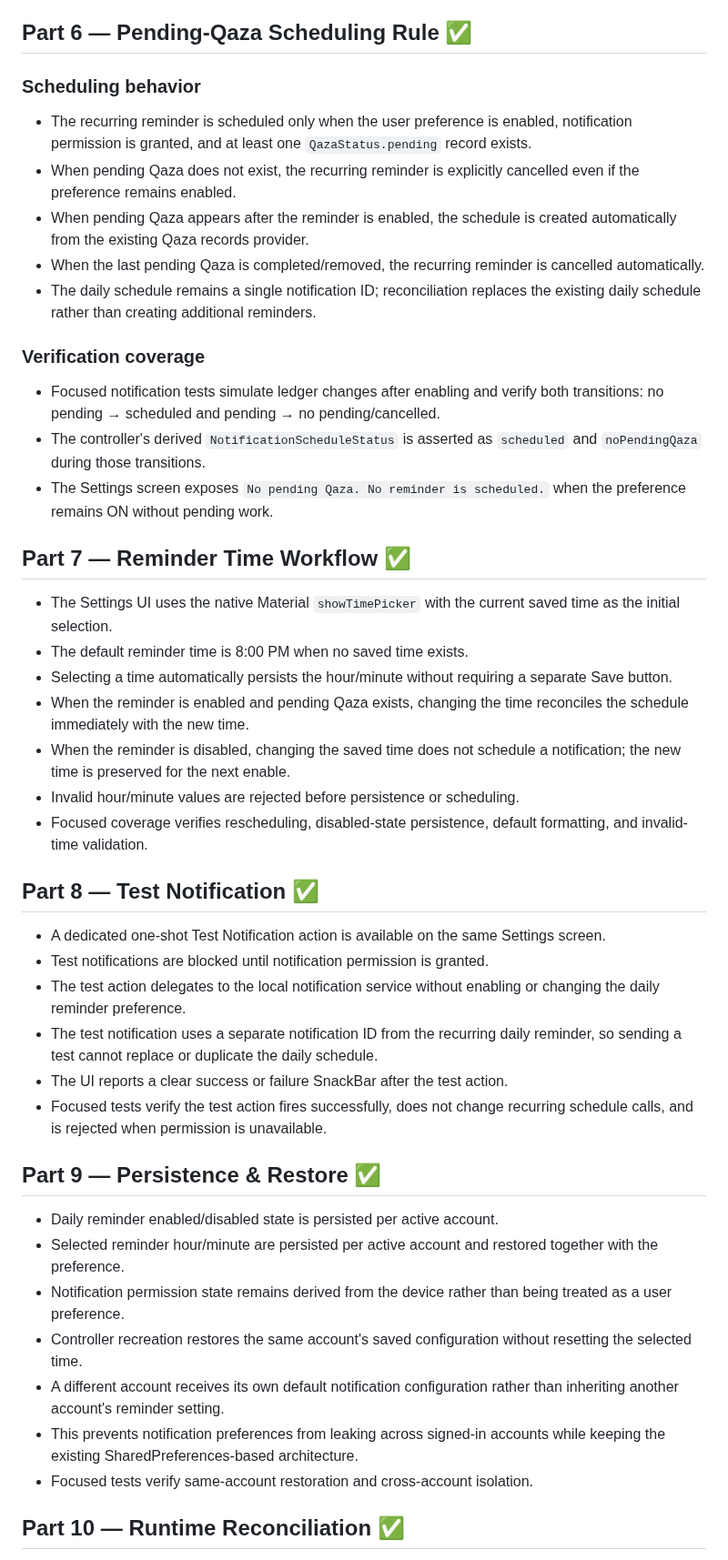
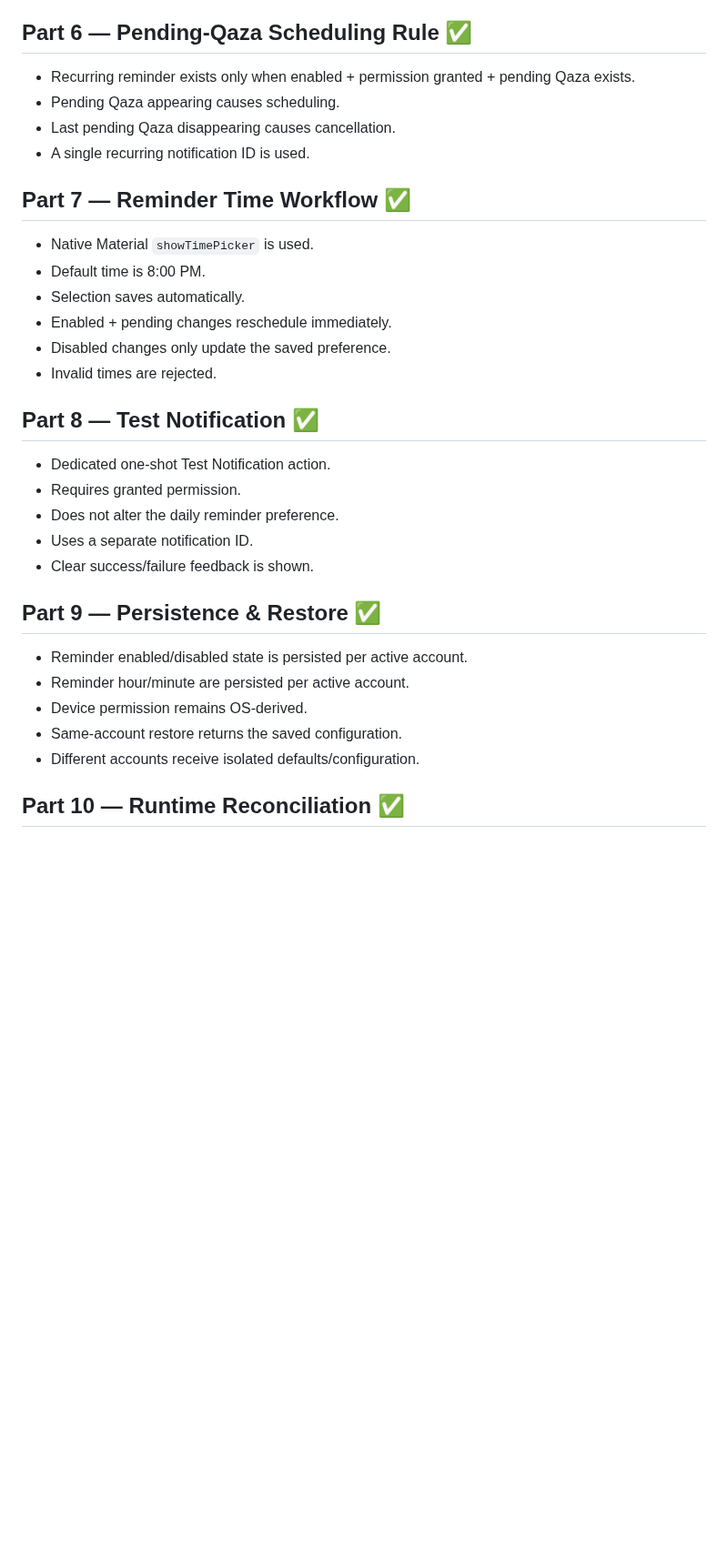
Before and after one commit to a-kabeer/Qaza-Namaz, a Markdown page: NOTIFICATIONS_SETTINGS_STATUS.md, the part around one of its changes. Shown at 91% size. Drawn GitHub-style; blank space fills up the shorter version.

```diff
--- a/NOTIFICATIONS_SETTINGS_STATUS.md
+++ b/NOTIFICATIONS_SETTINGS_STATUS.md
@@ -110,46 +95,35 @@ The first full CI run showed one notification test expectation mismatch: the fak
 
 ## Part 6 — Pending-Qaza Scheduling Rule ✅
 
-### Scheduling behavior
-- The recurring reminder is scheduled only when the user preference is enabled, notification permission is granted, and at least one `QazaStatus.pending` record exists.
-- When pending Qaza does not exist, the recurring reminder is explicitly cancelled even if the preference remains enabled.
-- When pending Qaza appears after the reminder is enabled, the schedule is created automatically from the existing Qaza records provider.
-- When the last pending Qaza is completed/removed, the recurring reminder is cancelled automatically.
-- The daily schedule remains a single notification ID; reconciliation replaces the existing daily schedule rather than creating additional reminders.
-
-### Verification coverage
-- Focused notification tests simulate ledger changes after enabling and verify both transitions: no pending → scheduled and pending → no pending/cancelled.
-- The controller's derived `NotificationScheduleStatus` is asserted as `scheduled` and `noPendingQaza` during those transitions.
-- The Settings screen exposes `No pending Qaza. No reminder is scheduled.` when the preference remains ON without pending work.
+- Recurring reminder exists only when enabled + permission granted + pending Qaza exists.
+- Pending Qaza appearing causes scheduling.
+- Last pending Qaza disappearing causes cancellation.
+- A single recurring notification ID is used.
 
 ## Part 7 — Reminder Time Workflow ✅
 
-- The Settings UI uses the native Material `showTimePicker` with the current saved time as the initial selection.
-- The default reminder time is 8:00 PM when no saved time exists.
-- Selecting a time automatically persists the hour/minute without requiring a separate Save button.
-- When the reminder is enabled and pending Qaza exists, changing the time reconciles the schedule immediately with the new time.
-- When the reminder is disabled, changing the saved time does not schedule a notification; the new time is preserved for the next enable.
-- Invalid hour/minute values are rejected before persistence or scheduling.
-- Focused coverage verifies rescheduling, disabled-state persistence, default formatting, and invalid-time validation.
+- Native Material `showTimePicker` is used.
+- Default time is 8:00 PM.
+- Selection saves automatically.
+- Enabled + pending changes reschedule immediately.
+- Disabled changes only update the saved preference.
+- Invalid times are rejected.
 
 ## Part 8 — Test Notification ✅
 
-- A dedicated one-shot Test Notification action is available on the same Settings screen.
-- Test notifications are blocked until notification permission is granted.
-- The test action delegates to the local notification service without enabling or changing the daily reminder preference.
-- The test notification uses a separate notification ID from the recurring daily reminder, so sending a test cannot replace or duplicate the daily schedule.
-- The UI reports a clear success or failure SnackBar after the test action.
-- Focused tests verify the test action fires successfully, does not change recurring schedule calls, and is rejected when permission is unavailable.
+- Dedicated one-shot Test Notification action.
+- Requires granted permission.
+- Does not alter the daily reminder preference.
+- Uses a separate notification ID.
+- Clear success/failure feedback is shown.
 
 ## Part 9 — Persistence & Restore ✅
 
-- Daily reminder enabled/disabled state is persisted per active account.
-- Selected reminder hour/minute are persisted per active account and restored together with the preference.
-- Notification permission state remains derived from the device rather than being treated as a user preference.
-- Controller recreation restores the same account's saved configuration without resetting the selected time.
-- A different account receives its own default notification configuration rather than inheriting another account's reminder setting.
-- This prevents notification preferences from leaking across signed-in accounts while keeping the existing SharedPreferences-based architecture.
-- Focused tests verify same-account restoration and cross-account isolation.
+- Reminder enabled/disabled state is persisted per active account.
+- Reminder hour/minute are persisted per active account.
+- Device permission remains OS-derived.
+- Same-account restore returns the saved configuration.
+- Different accounts receive isolated defaults/configuration.
 
 ## Part 10 — Runtime Reconciliation ✅
 
```
Also changed, not shown: other parts of NOTIFICATIONS_SETTINGS_STATUS.md (+35 -43 lines).
